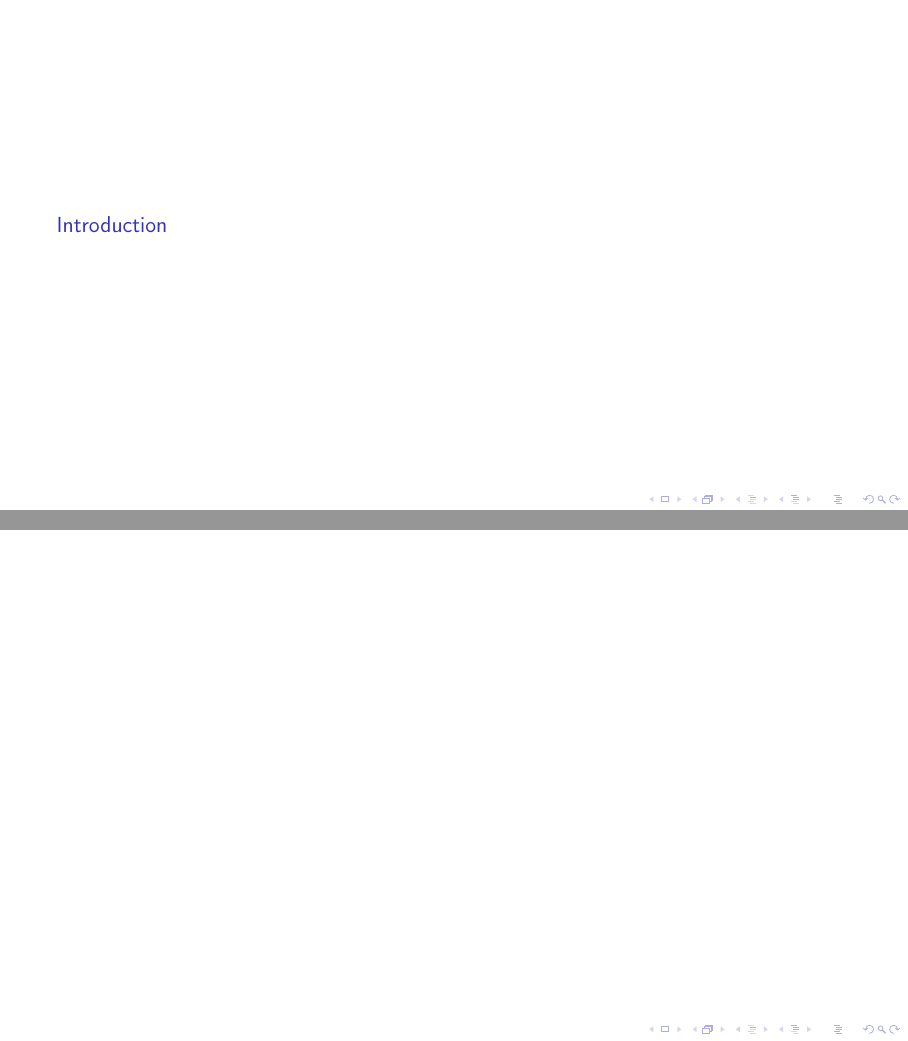
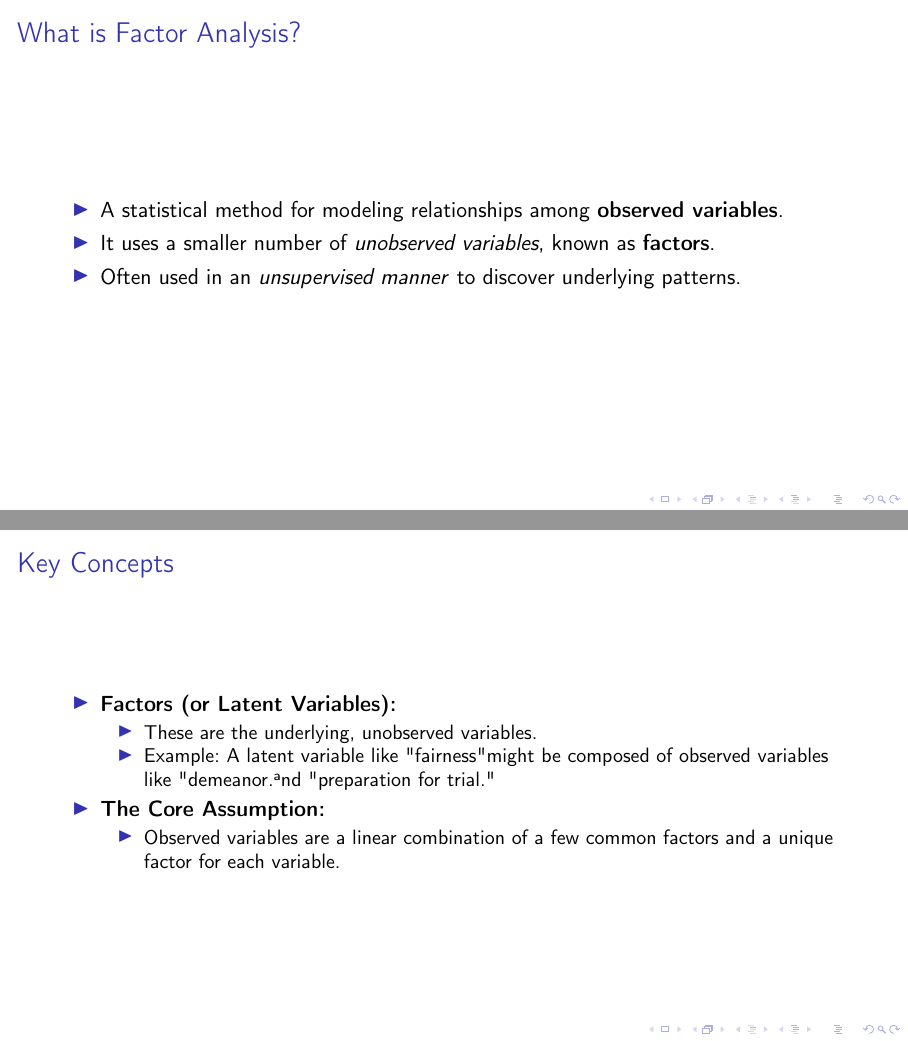
Before and after one commit to rencastillo/tec-ma2003b-lessons, LaTeX slides (4_Factor_Analysis/beamer/factor_analysis_presentation.tex): pages 2 and 3 of 3 before the commit and pages 3 and 4 of 6 after it, joined at a grey line. Compiled offline with pdfLaTeX.

Commit message:
Adds introductory slides to Factor Analysis presentation
Adds several slides to the Factor Analysis presentation.

The new slides introduce the concept of Factor Analysis, key concepts such as factors and latent variables, and the core assumptions behind the method.

Also adds a comparison between Factor Analysis and Principal Component Analysis (PCA), highlighting their differences in goals and applications.

Finally, a word of caution is included to emphasize that factor analysis is a modeling technique and cannot "prove" a model is correct, only that it is plausible.

```diff
--- a/4_Factor_Analysis/beamer/factor_analysis_presentation.tex
+++ b/4_Factor_Analysis/beamer/factor_analysis_presentation.tex
@@ -34,5 +34,24 @@
 
 \section{Introduction}
 
-\begin{frame}
+\begin{frame}{What is Factor Analysis?}
+  \begin{itemize}
+    \item A statistical method for modeling relationships among \textbf{observed variables}.
+    \item It uses a smaller number of \textit{unobserved variables}, known as \textbf{factors}.
+    \item Often used in an \textit{unsupervised manner} to discover underlying patterns.
+  \end{itemize}
+\end{frame}
 
+\begin{frame}{Key Concepts}
+  \begin{itemize}
+    \item \textbf{Factors (or Latent Variables):}
+      \begin{itemize}
+        \item These are the underlying, unobserved variables.
+        \item Example: A latent variable like "fairness" might be composed of observed variables like "demeanor" and "preparation for trial."
+      \end{itemize}
+    \item \textbf{The Core Assumption:}
+      \begin{itemize}
+        \item Observed variables are a linear combination of a few common factors and a unique factor for each variable.
+      \end{itemize}
+  \end{itemize}
+\end{frame}
```
Also changed, not shown: 4_Factor_Analysis/beamer/factor_analysis_presentation.tex (15 more changed lines).
